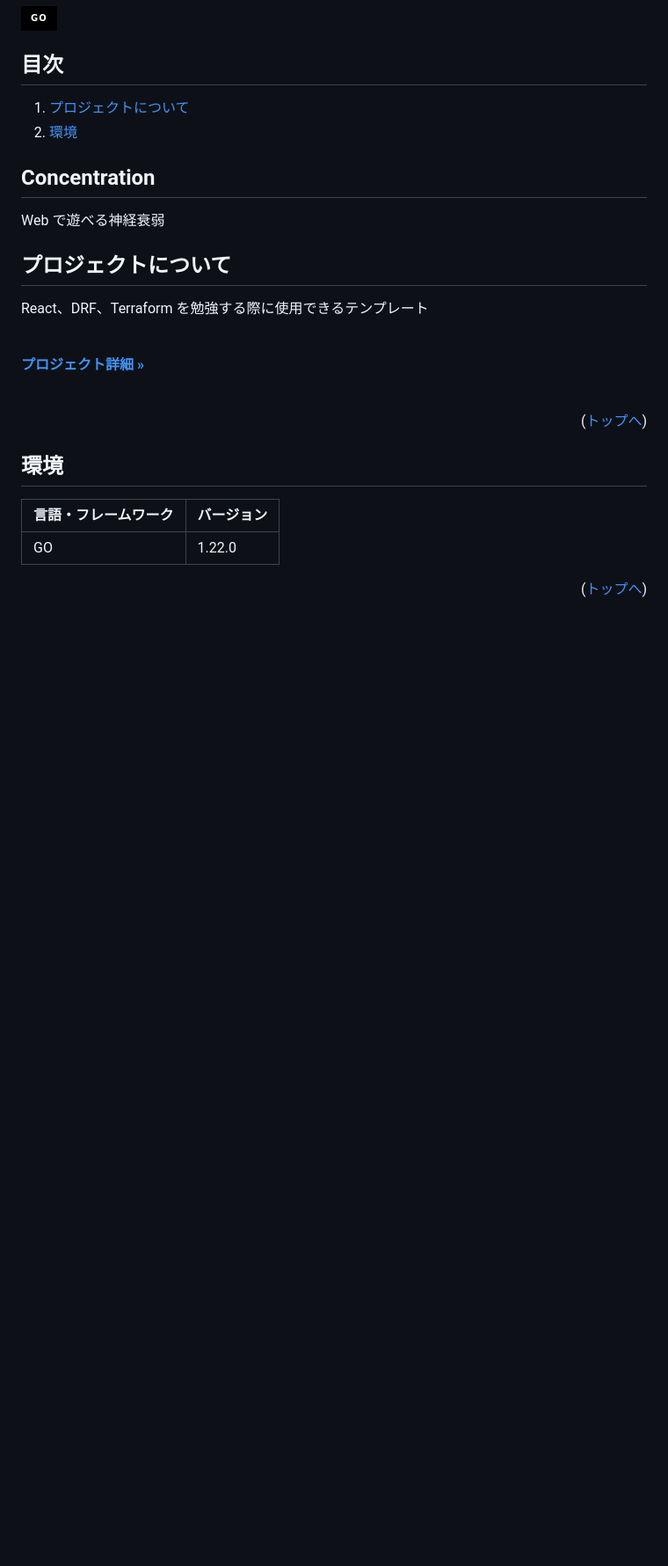
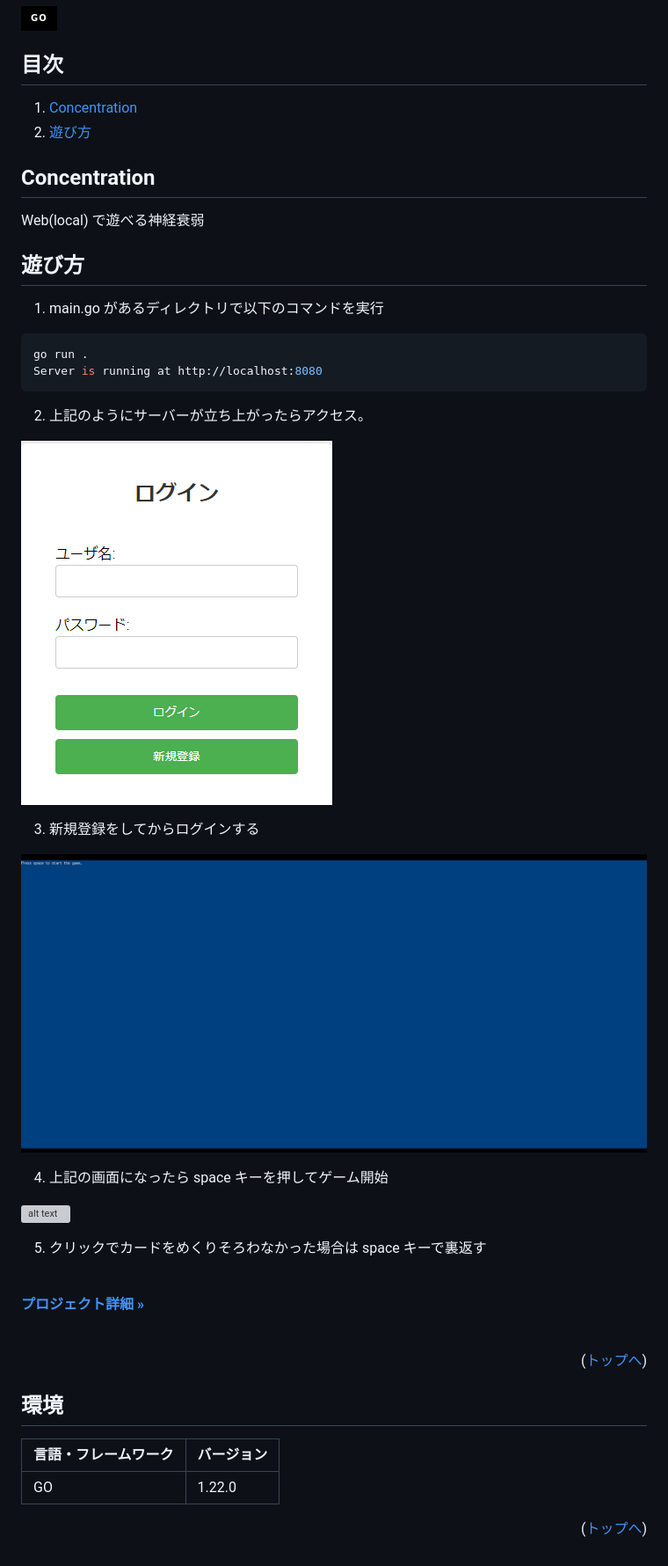
Before and after one commit to kenseikoyama/Concentration, a Markdown page: README.md, the part around the change. Shown: that part at 88% size. Rendered like a GitHub page; pictures changed too: image-1.png (added), image.png (added); badges without logos; blank space fills up the shorter version; grey boxes are pictures that could not be loaded.

Commit message:
2024-03-06

````diff
--- a/README.md
+++ b/README.md
@@ -12,22 +12,36 @@
 
 ## 目次
 
-1. [プロジェクトについて](#プロジェクトについて)
-2. [環境](#環境)
+1. [Concentration](#Concentration)
+2. [遊び方](#遊び方)
 
 <!-- プロジェクト名を記載 -->
 
 ## Concentration
 
-Web で遊べる神経衰弱
+Web(local) で遊べる神経衰弱
 
-<!-- プロジェクトについて -->
+## 遊び方
+1. main.go があるディレクトリで以下のコマンドを実行
 
-## プロジェクトについて
+```go
+go run .
+Server is running at http://localhost:8080
+```
+2. 上記のようにサーバーが立ち上がったらアクセス。
 
-React、DRF、Terraform を勉強する際に使用できるテンプレート
+![alt text](image.png)
 
-<!-- プロジェクトの概要を記載 -->
+3. 新規登録をしてからログインする
+
+![alt text](image-1.png)
+
+4. 上記の画面になったら space キーを押してゲーム開始
+
+![alt text](image-2.png)
+
+5. クリックでカードをめくりそろわなかった場合は space キーで裏返す
+
 
   <p align="left">
     <br />
````
Also changed, not shown: 7 other files.
